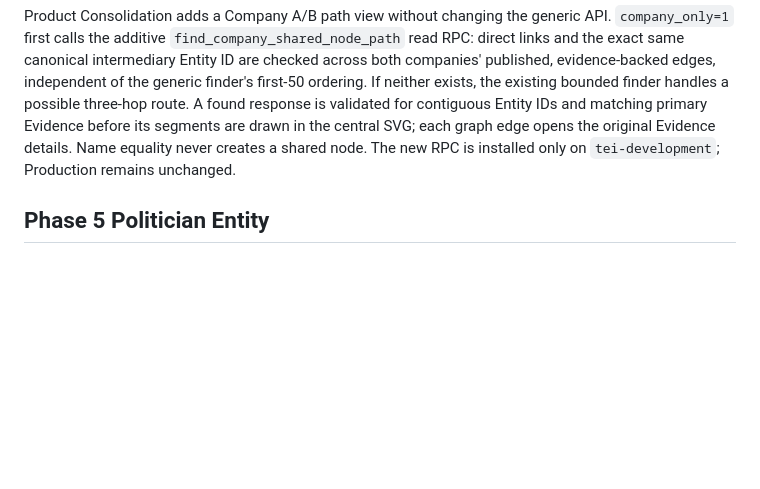
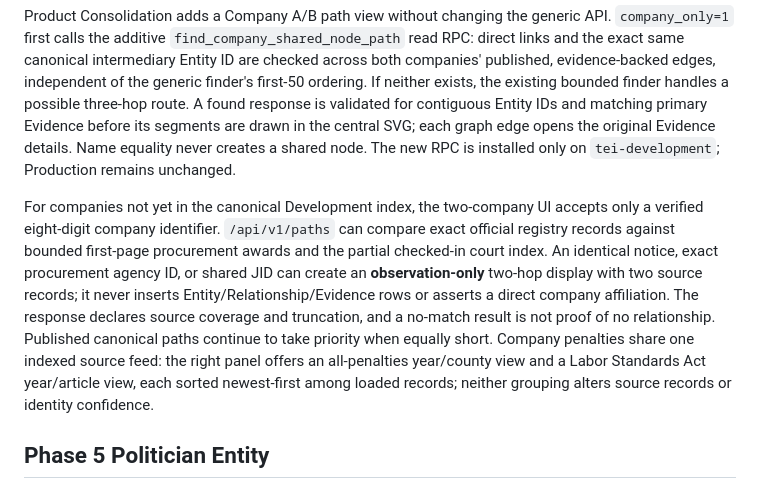
Before and after one commit to Idealitrepublic/taiwan-entity-intelligence, a Markdown page: docs/ARCHITECTURE.md, the part around the change. Rendered like a GitHub page; blank space fills up the shorter version.

Commit message:
Document live company path and penalty grouping limits

```diff
--- a/docs/ARCHITECTURE.md
+++ b/docs/ARCHITECTURE.md
@@ -169,6 +169,8 @@ For backward compatibility while the additive migration awaits acceptance, the r
 No public table or write path is added. The existing source/target relationship indexes remain the access paths; the API preserves the version-1 envelope and all Graph 2.0 endpoints. Each segment includes relationship type, available dates and amounts, primary Evidence, source record ID, and original source URL. The migration remains unapplied to Production until Preview acceptance.
 
 Product Consolidation adds a Company A/B path view without changing the generic API. `company_only=1` first calls the additive `find_company_shared_node_path` read RPC: direct links and the exact same canonical intermediary Entity ID are checked across both companies' published, evidence-backed edges, independent of the generic finder's first-50 ordering. If neither exists, the existing bounded finder handles a possible three-hop route. A found response is validated for contiguous Entity IDs and matching primary Evidence before its segments are drawn in the central SVG; each graph edge opens the original Evidence details. Name equality never creates a shared node. The new RPC is installed only on `tei-development`; Production remains unchanged.
+
+For companies not yet in the canonical Development index, the two-company UI accepts only a verified eight-digit company identifier. `/api/v1/paths` can compare exact official registry records against bounded first-page procurement awards and the partial checked-in court index. An identical notice, exact procurement agency ID, or shared JID can create an **observation-only** two-hop display with two source records; it never inserts Entity/Relationship/Evidence rows or asserts a direct company affiliation. The response declares source coverage and truncation, and a no-match result is not proof of no relationship. Published canonical paths continue to take priority when equally short. Company penalties share one indexed source feed: the right panel offers an all-penalties year/county view and a Labor Standards Act year/article view, each sorted newest-first among loaded records; neither grouping alters source records or identity confidence.
 
 ## Phase 5 Politician Entity
 
```
Also changed, not shown: DATA_MODEL.md (+1 -0 lines), ROADMAP.md (+1 -0 lines).
